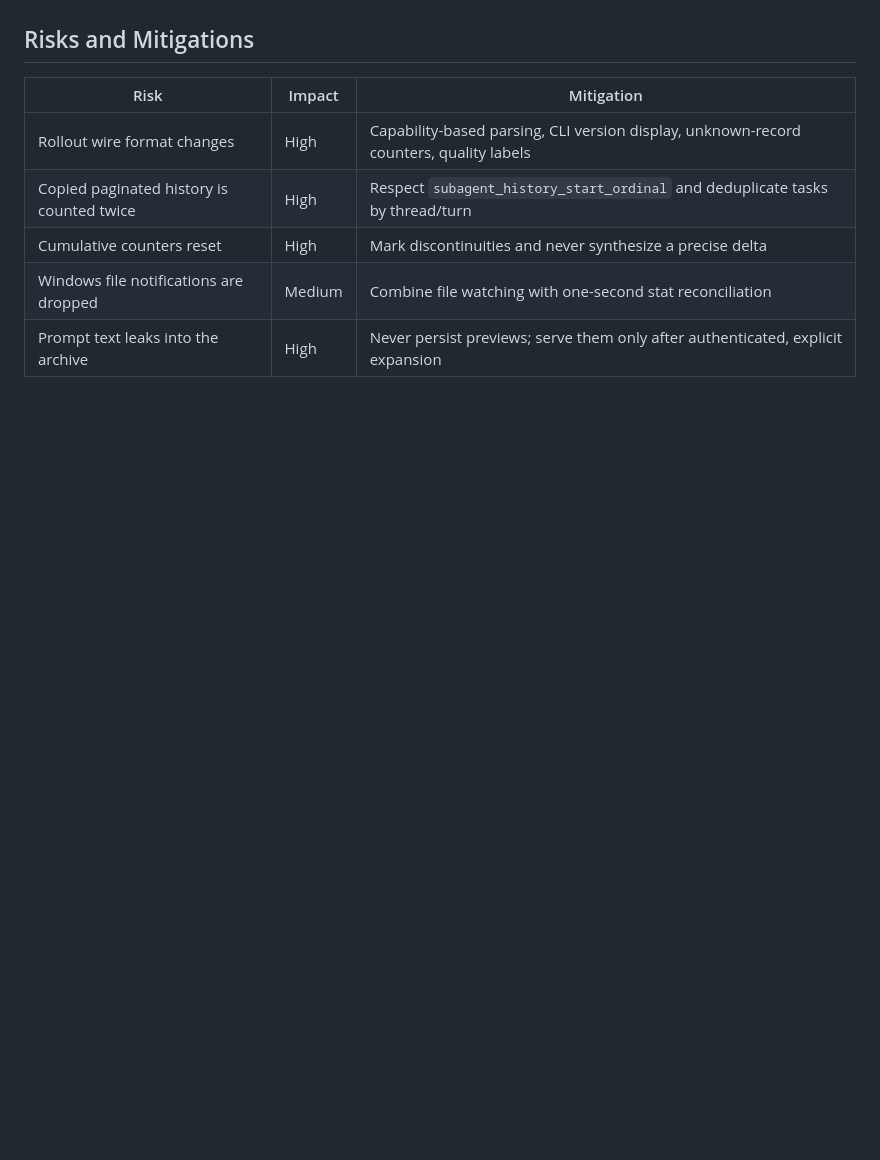
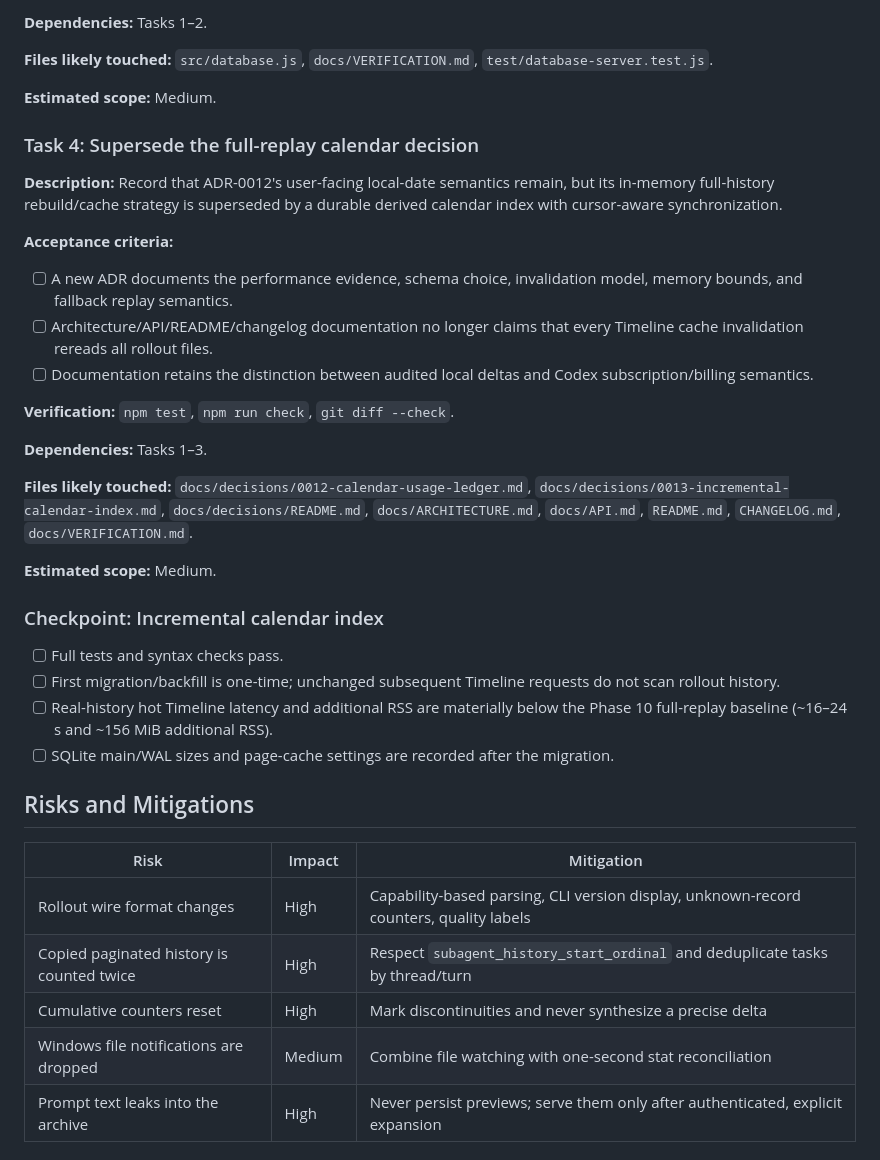
Before and after one commit to AsahinaMafuuyuu/Codex-Usage-Monitor, a Markdown page: tasks/plan.md, the part around one of its changes. Rendered like a GitHub page; blank space fills up the shorter version.

```diff
--- a/tasks/plan.md
+++ b/tasks/plan.md
@@ -475,3 +531,34 @@ Phase 9 不再更换整体视觉语言，而是以可独立回退的设计决策
+**Dependencies:** Tasks 1–2.
+
+**Files likely touched:** `src/database.js`, `docs/VERIFICATION.md`, `test/database-server.test.js`.
+
+**Estimated scope:** Medium.
+
+### Task 4: Supersede the full-replay calendar decision
+
+**Description:** Record that ADR-0012's user-facing local-date semantics remain, but its in-memory full-history rebuild/cache strategy is superseded by a durable derived calendar index with cursor-aware synchronization.
+
+**Acceptance criteria:**
+
+- [ ] A new ADR documents the performance evidence, schema choice, invalidation model, memory bounds, and fallback replay semantics.
+- [ ] Architecture/API/README/changelog documentation no longer claims that every Timeline cache invalidation rereads all rollout files.
+- [ ] Documentation retains the distinction between audited local deltas and Codex subscription/billing semantics.
+
+**Verification:** `npm test`, `npm run check`, `git diff --check`.
+
+**Dependencies:** Tasks 1–3.
+
+**Files likely touched:** `docs/decisions/0012-calendar-usage-ledger.md`, `docs/decisions/0013-incremental-calendar-index.md`, `docs/decisions/README.md`, `docs/ARCHITECTURE.md`, `docs/API.md`, `README.md`, `CHANGELOG.md`, `docs/VERIFICATION.md`.
+
+**Estimated scope:** Medium.
+
+### Checkpoint: Incremental calendar index
+
+- [ ] Full tests and syntax checks pass.
+- [ ] First migration/backfill is one-time; unchanged subsequent Timeline requests do not scan rollout history.
+- [ ] Real-history hot Timeline latency and additional RSS are materially below the Phase 10 full-replay baseline (~16–24 s and ~156 MiB additional RSS).
+- [ ] SQLite main/WAL sizes and page-cache settings are recorded after the migration.
+
 ## Risks and Mitigations
 
 | Risk | Impact | Mitigation |
```
Also changed, not shown: other parts of tasks/plan.md (+56 -0 lines), tasks/todo.md (+4 -0 lines).
